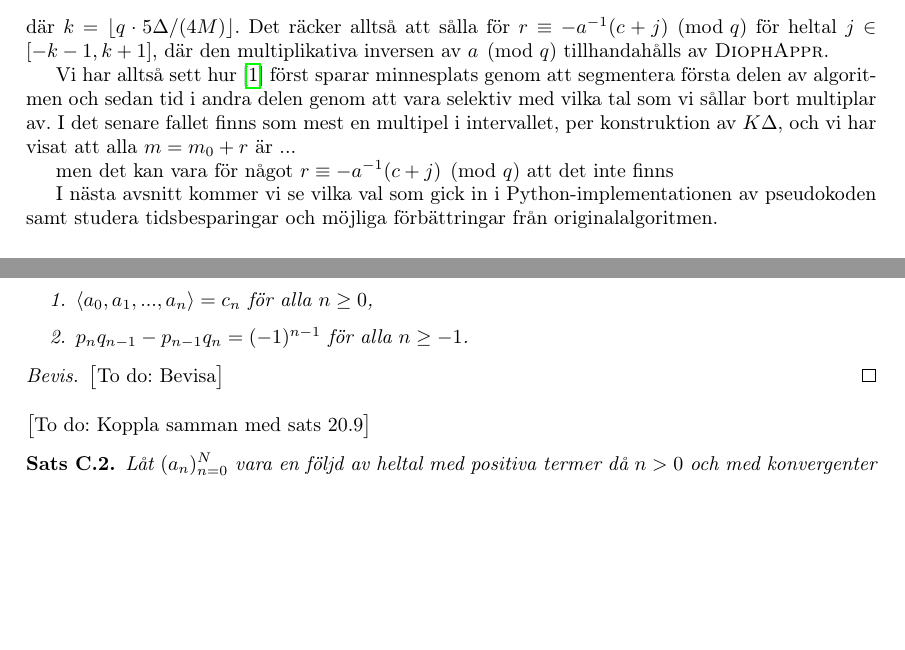
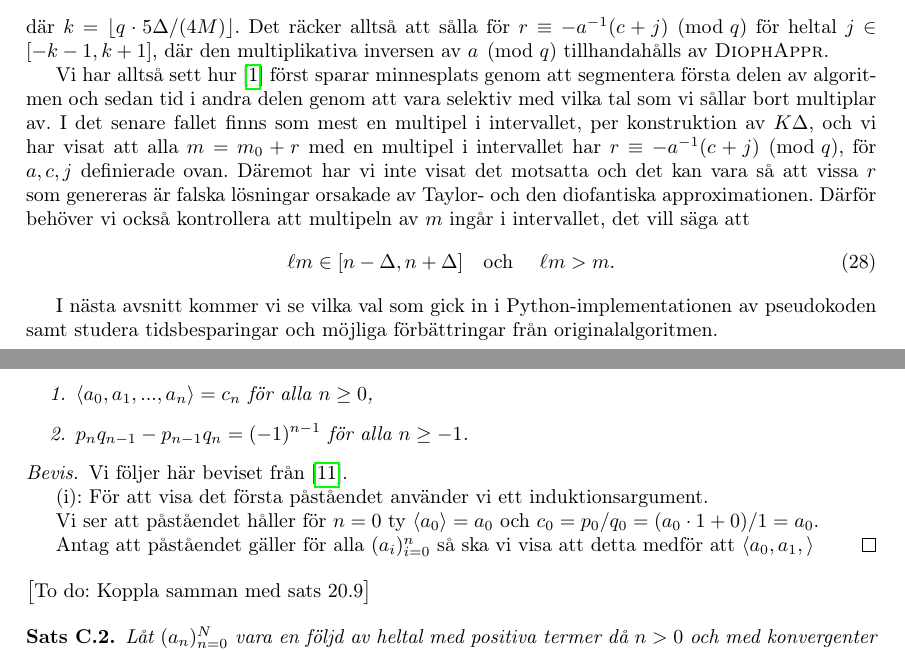
Before and after one commit to ElComadore/Matematiska-S-ll, a LaTeX paper (main.tex, which reads erik/algoritmteori.tex, erik/kedjebrak.tex): two parts of pages 24 and 36 of 40, joined at a grey line, cut so that both start at the same text, the shorter picture padded with empty space. Compiled offline with pdfLaTeX.

Commit message:
Updates from Overleaf

```diff
--- a/erik/algoritmteori.tex
+++ b/erik/algoritmteori.tex
@@ -67,9 +67,11 @@ tack vare noggrannheten av den diofantiska approximationen, hur vi definierade \
 där \(k = \lfloor q \cdot 5\Delta/(4M) \rfloor\). Det räcker alltså att sålla för \(r \equiv - a^{-1} (c + j) \pmod{q}\) för heltal \(j \in [-k-1, k+1]\), där den multiplikativa inversen av $a \pmod{q}$ tillhandahålls av \textsc{DiophAppr}.
 
 % Detta kan ge falska lösningar, vi kan kontrollera detta --> villkor på display-rad
-Vi har alltså sett hur \cite{HaraldSieve} först sparar minnesplats genom att segmentera första delen av algoritmen och sedan tid i andra delen genom att vara selektiv med vilka tal som vi sållar bort multiplar av. I det senare fallet finns som mest en multipel i intervallet, per konstruktion av \(K \Delta\), och vi har visat att alla \(m = m_0 + r\) är ...
-
-men det kan vara för något \(r \equiv - a^{-1} (c + j) \pmod{q}\) att det inte finns
+Vi har alltså sett hur \cite{HaraldSieve} först sparar minnesplats genom att segmentera första delen av algoritmen och sedan tid i andra delen genom att vara selektiv med vilka tal som vi sållar bort multiplar av. I det senare fallet finns som mest en multipel i intervallet, per konstruktion av \(K \Delta\), och vi har visat att alla \(m = m_0 + r\) med en multipel i intervallet har \(r \equiv - a^{-1} (c + j) \pmod{q}\), för \(a, c, j\) definierade ovan. Däremot har vi inte visat det motsatta och det kan vara så att vissa \(r\) som genereras är falska lösningar orsakade av Taylor- och den diofantiska approximationen. Därför behöver vi också kontrollera att multipeln av \(m\) ingår i intervallet, det vill säga att
+\begin{align} \label{alg.control}
+    \ell m %:= \lfloor (n + \Delta) / m \rfloor \cdot m
+    \in [n - \Delta, n + \Delta] \quad \text{och } \quad  \ell m > m.
+\end{align}
 
 I nästa avsnitt kommer vi se vilka val som gick in i Python-implementationen av pseudokoden samt studera tidsbesparingar och möjliga förbättringar från originalalgoritmen.
 
--- a/erik/kedjebrak.tex
+++ b/erik/kedjebrak.tex
@@ -22,7 +22,13 @@ och deras kvot, \(c_n := p_n / q_n\), \(n \geq 0\). Observera att definitionen g
     \end{enumerate}
 \end{theorem}
 \begin{proof}
-    \todo{Bevisa}
+    Vi följer här beviset från \cite{Lindahl}.
+
+    (i): För att visa det första påståendet använder vi ett induktionsargument.
+
+    Vi ser att påståendet håller för $n = 0$ ty \(\langle a_0 \rangle = a_0\) och \(c_0 = p_0 / q_0 = (a_0 \cdot 1 + 0) / 1 = a_0\).
+
+    Antag att påståendet gäller för alla \((a_i)_{i=0}^n\) så ska vi visa att detta medför att \(\langle a_0, a_1,  \rangle\)
 \end{proof}
 
 \todo{Koppla samman med sats 20.9}
```
